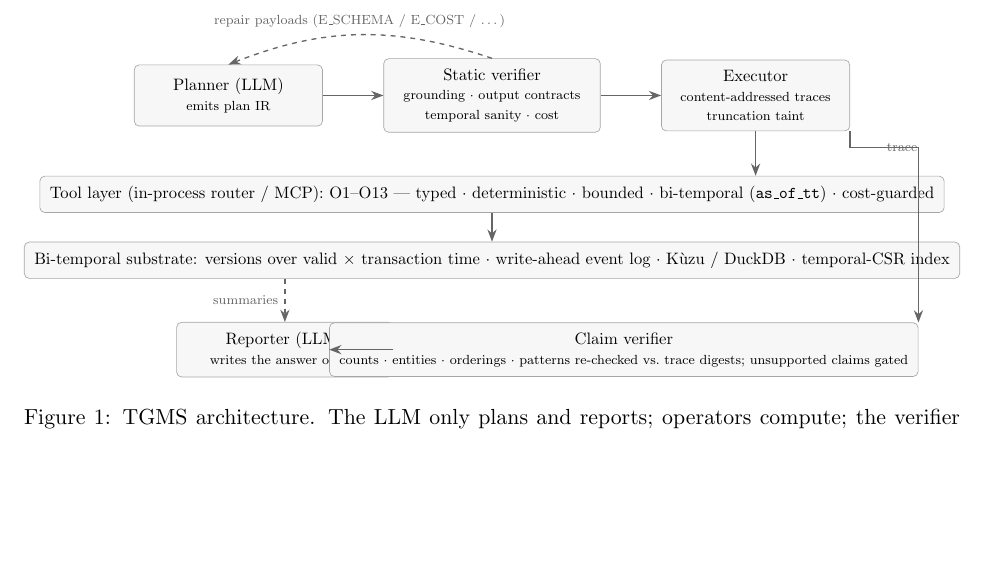
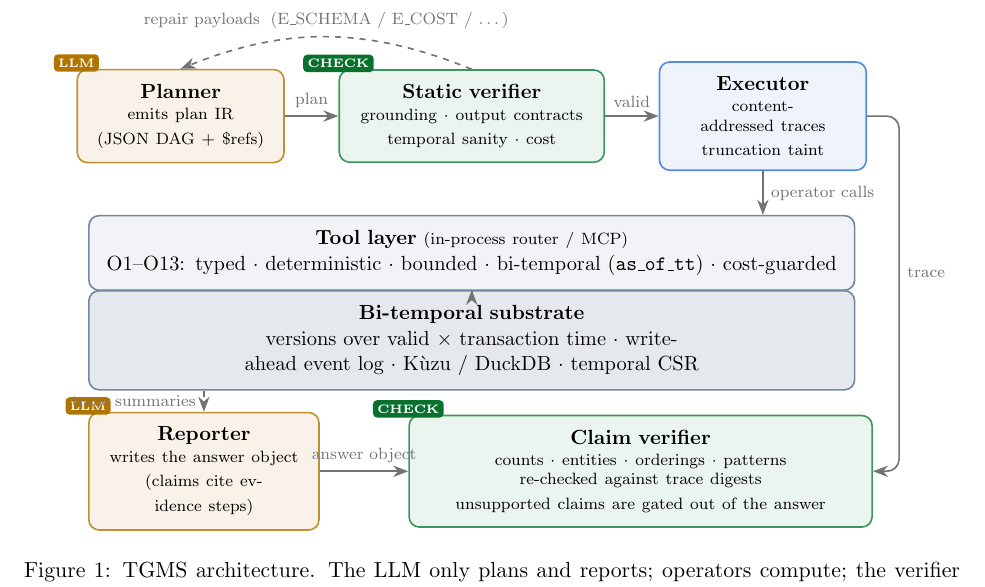
Before and after one commit to zxf-work/tgms, a LaTeX paper (paper/main.tex, which reads paper/fig_arch.tex): part of page 2 of 9, cut so that both start at the same text, the shorter picture padded with empty space. Compiled offline with pdfLaTeX.

Commit message:
paper: Figure 1 redesign — fixed overlap, color-coded roles, standalone checker
Boxes get explicit text widths (minimum width cannot cap long text lines —
the overlap cause); layout rebuilt with role colors (amber = LLM components
with chips, green = verification, blue = deterministic systems, layered
bands for tool layer and substrate), labeled edges, rounded orthogonal
routing. fig_arch.tex is shared by main.tex and fig_standalone.tex so the
figure renders in isolation; inspected visually at each iteration. Zero
overfull boxes in the full compile.

Co-Authored-By: Claude Fable 5 <noreply@anthropic.com>

```diff
--- /dev/null
+++ b/paper/fig_arch.tex
@@ -0,0 +1,66 @@
+% TGMS architecture figure — \input into main.tex and the standalone checker.
+% Color code: amber = LLM components, green = verification, blue = deterministic
+% systems. All boxes use explicit text width so nodes can never overlap.
+\definecolor{tgmsblue}{RGB}{28,100,217}
+\definecolor{tgmsdeep}{RGB}{23,56,99}
+\definecolor{tgmsgreen}{RGB}{10,125,51}
+\definecolor{tgmsamber}{RGB}{176,116,0}
+\begin{tikzpicture}[
+  every node/.style={font=\small},
+  base/.style={rounded corners=5pt, align=center, inner ysep=7pt, inner xsep=5pt},
+  llm/.style={base, draw=tgmsamber!80, fill=tgmsamber!9, thick},
+  vrf/.style={base, draw=tgmsgreen!80, fill=tgmsgreen!8, thick},
+  sys/.style={base, draw=tgmsblue!75, fill=tgmsblue!7, thick},
+  band/.style={base, draw=tgmsdeep!60, fill=tgmsdeep!6, thick, text width=128mm},
+  lbl/.style={font=\scriptsize, text=black!55},
+  chip/.style={font=\tiny\bfseries, text=white, rounded corners=2pt,
+               inner sep=2.2pt, yshift=1mm},
+  arr/.style={-{Stealth[length=2.6mm]}, black!55, thick},
+  darr/.style={arr, dashed}]
+
+% ---- top row: plan -> validate -> execute -------------------------------
+\node[llm, text width=32mm] (plan) at (2.0,0)
+  {\textbf{Planner}\\[1pt] {\scriptsize emits plan IR\\ (JSON DAG + \$refs)}};
+\node[vrf, text width=42mm] (ver) at (7.0,0)
+  {\textbf{Static verifier}\\[1pt] {\scriptsize grounding $\cdot$ output contracts\\
+   temporal sanity $\cdot$ cost}};
+\node[sys, text width=32mm] (exec) at (12.0,0)
+  {\textbf{Executor}\\[1pt] {\scriptsize content-addressed traces\\ truncation taint}};
+\node[chip, fill=tgmsamber] at (plan.north west) {LLM};
+\node[chip, fill=tgmsgreen!90!black] at (ver.north west) {CHECK};
+
+% ---- bands ---------------------------------------------------------------
+\node[band] (tools) at (7.0,-2.35)
+  {\textbf{Tool layer} {\scriptsize(in-process router / MCP)}\\[1pt]
+   {\small O1--O13: typed $\cdot$ \mbox{deterministic} $\cdot$ bounded $\cdot$
+   bi-temporal (\texttt{as\_of\_tt}) $\cdot$ cost-guarded}};
+\node[band, fill=tgmsdeep!11] (store) at (7.0,-3.85)
+  {\textbf{Bi-temporal substrate}\\[1pt]
+   {\small versions over valid $\times$ transaction time $\cdot$ write-ahead
+   event log $\cdot$ K\`uzu / DuckDB $\cdot$ temporal CSR}};
+
+% ---- bottom row: report -> verify claims --------------------------------
+\node[llm, text width=36mm] (rep) at (2.4,-6.1)
+  {\textbf{Reporter}\\[1pt] {\scriptsize writes the answer object\\
+   (claims cite evidence steps)}};
+\node[vrf, text width=76mm] (cver) at (9.9,-6.1)
+  {\textbf{Claim verifier}\\[1pt] {\scriptsize counts $\cdot$ entities $\cdot$
+   orderings $\cdot$ \mbox{patterns} \mbox{re-checked} against trace digests\\
+   \mbox{unsupported claims are gated out of the answer}}};
+\node[chip, fill=tgmsamber] at (rep.north west) {LLM};
+\node[chip, fill=tgmsgreen!90!black] at (cver.north west) {CHECK};
+
+% ---- arrows --------------------------------------------------------------
+\draw[arr] (plan) -- node[lbl, above]{plan} (ver);
+\draw[arr] (ver) -- node[lbl, above]{valid} (exec);
+\draw[darr] (ver.north) to[bend right=22]
+  node[lbl, above]{repair payloads\; (E\_SCHEMA / E\_COST / …)} (plan.north);
+\draw[arr] (exec.south) -- node[lbl, right]{operator calls}
+  (exec.south |- tools.north);
+\draw[arr] (tools) -- (store);
+\draw[arr, rounded corners=6pt]
+  (exec.east) -- ++(0.55,0) |- node[lbl, right, pos=0.22]{trace} (cver.east);
+\draw[arr] (rep) -- node[lbl, above]{answer object} (cver);
+\draw[darr, rounded corners=6pt]
+  (store.south -| rep) -- node[lbl, left]{trace summaries} (rep.north);
+\end{tikzpicture}
--- a/paper/main.tex
+++ b/paper/main.tex
@@ -79,46 +79,7 @@ acceptance thresholds before measurement and report against them.
 
 \begin{figure}[t]
 \centering
-\resizebox{\textwidth}{!}{%
-\begin{tikzpicture}[
-  box/.style={draw=black!35, rounded corners=3pt, align=center, inner sep=6pt,
-              font=\small, fill=black!3},
-  arr/.style={-{Stealth[length=2.6mm]}, black!60, thick}]
-% top row
-\node[box, minimum width=40mm, minimum height=13mm] (plan) at (0,0)
-  {Planner (LLM)\\ \scriptsize emits plan IR};
-\node[box, minimum width=46mm, minimum height=13mm] (ver) at (5.6,0)
-  {Static verifier\\ \scriptsize grounding $\cdot$ output contracts\\
-   \scriptsize temporal sanity $\cdot$ cost};
-\node[box, minimum width=40mm, minimum height=13mm] (exec) at (11.2,0)
-  {Executor\\ \scriptsize content-addressed traces\\ \scriptsize truncation taint};
-% middle rows
-\node[box, minimum width=136mm] (tools) at (5.6,-2.1)
-  {Tool layer (in-process router / MCP): O1--O13 --- typed $\cdot$ deterministic
-   $\cdot$ bounded $\cdot$ bi-temporal (\texttt{as\_of\_tt}) $\cdot$ cost-guarded};
-\node[box, minimum width=136mm] (store) at (5.6,-3.5)
-  {Bi-temporal substrate: versions over valid $\times$ transaction time $\cdot$
-   write-ahead event log $\cdot$ K\`uzu / DuckDB $\cdot$ temporal-CSR index};
-% bottom row
-\node[box, minimum width=46mm, minimum height=11mm] (rep) at (1.2,-5.4)
-  {Reporter (LLM)\\ \scriptsize writes the answer object};
-\node[box, minimum width=76mm, minimum height=11mm] (cver) at (8.4,-5.4)
-  {Claim verifier\\ \scriptsize counts $\cdot$ entities $\cdot$ orderings $\cdot$
-   patterns re-checked vs.\ trace digests; unsupported claims gated};
-% arrows
-\draw[arr] (plan) -- (ver);
-\draw[arr] (ver) -- (exec);
-\draw[arr, dashed] (ver.north) to[bend right=20]
-  node[above, font=\scriptsize, black!60]{repair payloads (E\_SCHEMA / E\_COST / \dots)}
-  (plan.north);
-\draw[arr] (exec.south) -- (exec.south |- tools.north);
-\draw[arr] (tools) -- (store);
-\draw[arr] (exec.south east) -- ++(0,-0.35) -| (cver.north east)
-  node[pos=0.22, right, font=\scriptsize, black!60]{trace};
-\draw[arr] (rep) -- (cver);
-\draw[arr, dashed] (store.south -| rep.north) -- (rep.north)
-  node[midway, left, font=\scriptsize, black!60]{summaries};
-\end{tikzpicture}}
+\resizebox{\textwidth}{!}{\input{fig_arch}}
 \caption{TGMS architecture. The LLM only plans and reports; operators compute;
 the verifier checks every claim against the execution trace.}
 \label{fig:arch}
```
Also changed, not shown: paper/fig_standalone.tex (added, +8 -0 lines), paper/main.pdf, 1 other file.
